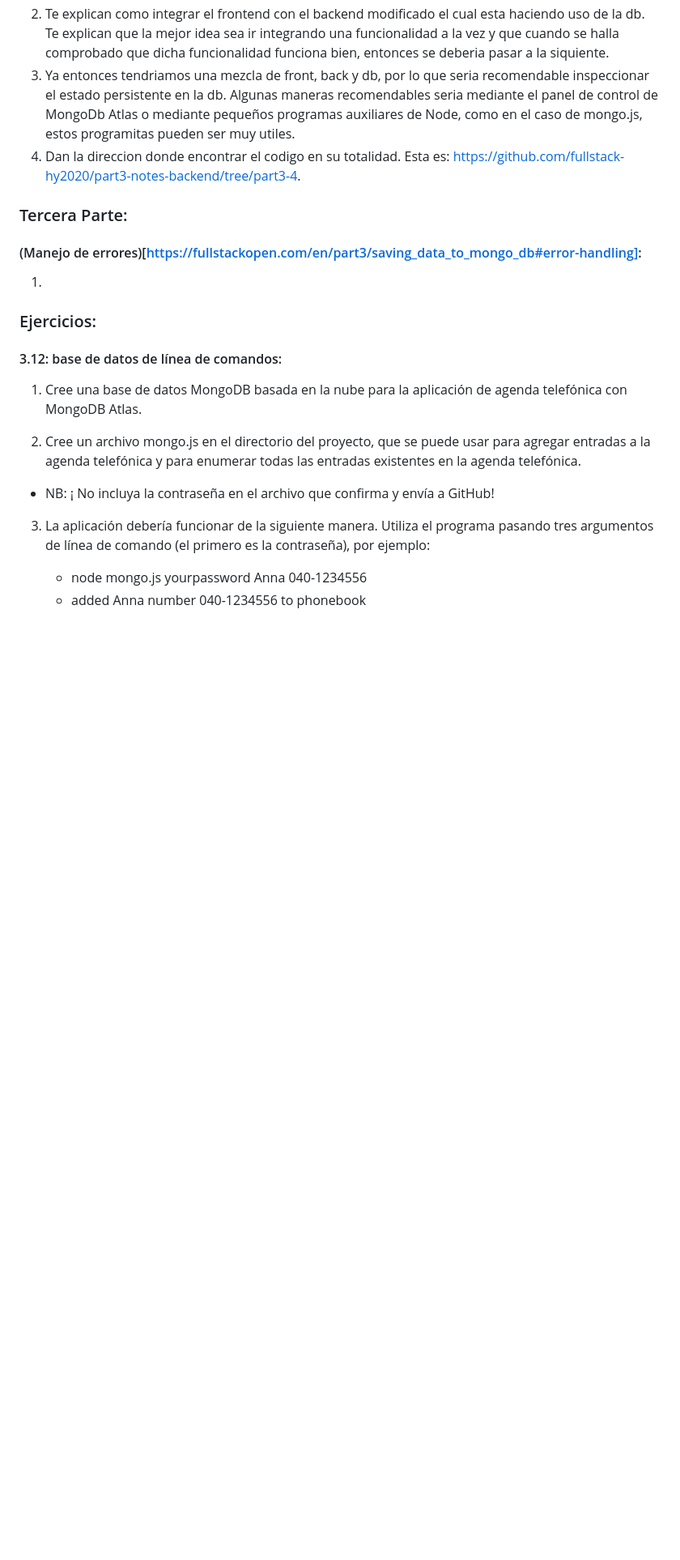
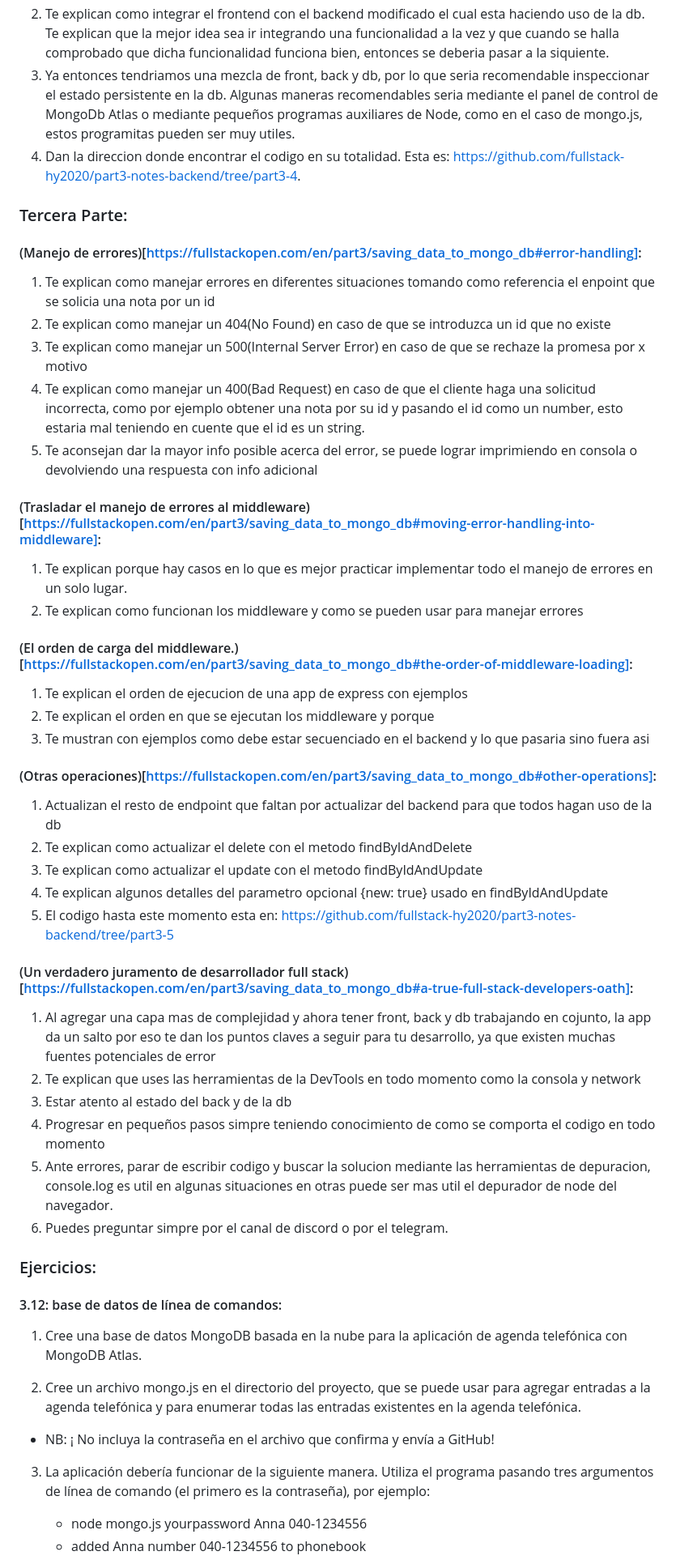
Before and after one commit to fernargdev/phonebook-backend, a Markdown page: notas.md, the part around the change. Shown: that part at 81% size. Rendered like a GitHub page; blank space fills up the shorter version.

Commit message:
terminada la lectura del material basico. empezando con los ejercicios

```diff
--- a/notas.md
+++ b/notas.md
@@ -72,7 +72,39 @@ Tambien te explican a cuestionar todo desde el front hasta la db ya que el error
 
 #### (Manejo de errores)[https://fullstackopen.com/en/part3/saving_data_to_mongo_db#error-handling]:
 
-1.
+1. Te explican como manejar errores en diferentes situaciones tomando como referencia el enpoint que se solicia una nota por un id
+2. Te explican como manejar un 404(No Found) en caso de que se introduzca un id que no existe
+3. Te explican como manejar un 500(Internal Server Error) en caso de que se rechaze la promesa por x motivo
+4. Te explican como manejar un 400(Bad Request) en caso de que el cliente haga una solicitud incorrecta, como por ejemplo obtener una nota por su id y pasando el id como un number, esto estaria mal teniendo en cuente que el id es un string.
+5. Te aconsejan dar la mayor info posible acerca del error, se puede lograr imprimiendo en consola o devolviendo una respuesta con info adicional
+
+#### (Trasladar el manejo de errores al middleware)[https://fullstackopen.com/en/part3/saving_data_to_mongo_db#moving-error-handling-into-middleware]:
+
+1. Te explican porque hay casos en lo que es mejor practicar implementar todo el manejo de errores en un solo lugar.
+2. Te explican como funcionan los middleware y como se pueden usar para manejar errores
+
+#### (El orden de carga del middleware.)[https://fullstackopen.com/en/part3/saving_data_to_mongo_db#the-order-of-middleware-loading]:
+
+1. Te explican el orden de ejecucion de una app de express con ejemplos
+2. Te explican el orden en que se ejecutan los middleware y porque
+3. Te mustran con ejemplos como debe estar secuenciado en el backend y lo que pasaria sino fuera asi
+
+#### (Otras operaciones)[https://fullstackopen.com/en/part3/saving_data_to_mongo_db#other-operations]:
+
+1. Actualizan el resto de endpoint que faltan por actualizar del backend para que todos hagan uso de la db
+2. Te explican como actualizar el delete con el metodo findByIdAndDelete
+3. Te explican como actualizar el update con el metodo findByIdAndUpdate
+4. Te explican algunos detalles del parametro opcional {new: true} usado en findByIdAndUpdate
+5. El codigo hasta este momento esta en: https://github.com/fullstack-hy2020/part3-notes-backend/tree/part3-5
+
+#### (Un verdadero juramento de desarrollador full stack)[https://fullstackopen.com/en/part3/saving_data_to_mongo_db#a-true-full-stack-developers-oath]:
+
+1. Al agregar una capa mas de complejidad y ahora tener front, back y db trabajando en cojunto, la app da un salto por eso te dan los puntos claves a seguir para tu desarrollo, ya que existen muchas fuentes potenciales de error
+2. Te explican que uses las herramientas de la DevTools en todo momento como la consola y network
+3. Estar atento al estado del back y de la db
+4. Progresar en pequeños pasos simpre teniendo conocimiento de como se comporta el codigo en todo momento
+5. Ante errores, parar de escribir codigo y buscar la solucion mediante las herramientas de depuracion, console.log es util en algunas situaciones en otras puede ser mas util el depurador de node del navegador.
+6. Puedes preguntar simpre por el canal de discord o por el telegram.
 
 ### Ejercicios:
 
```
